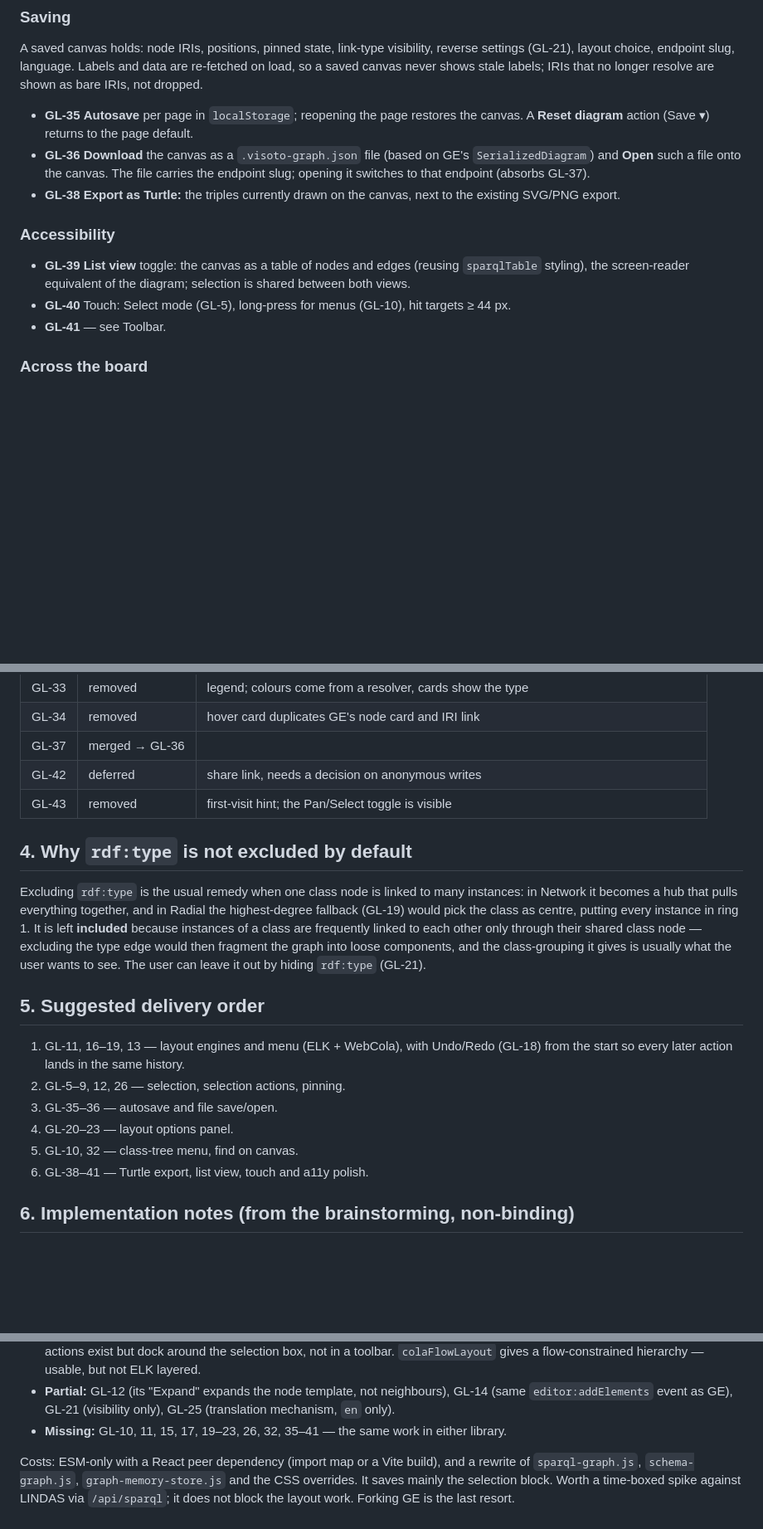
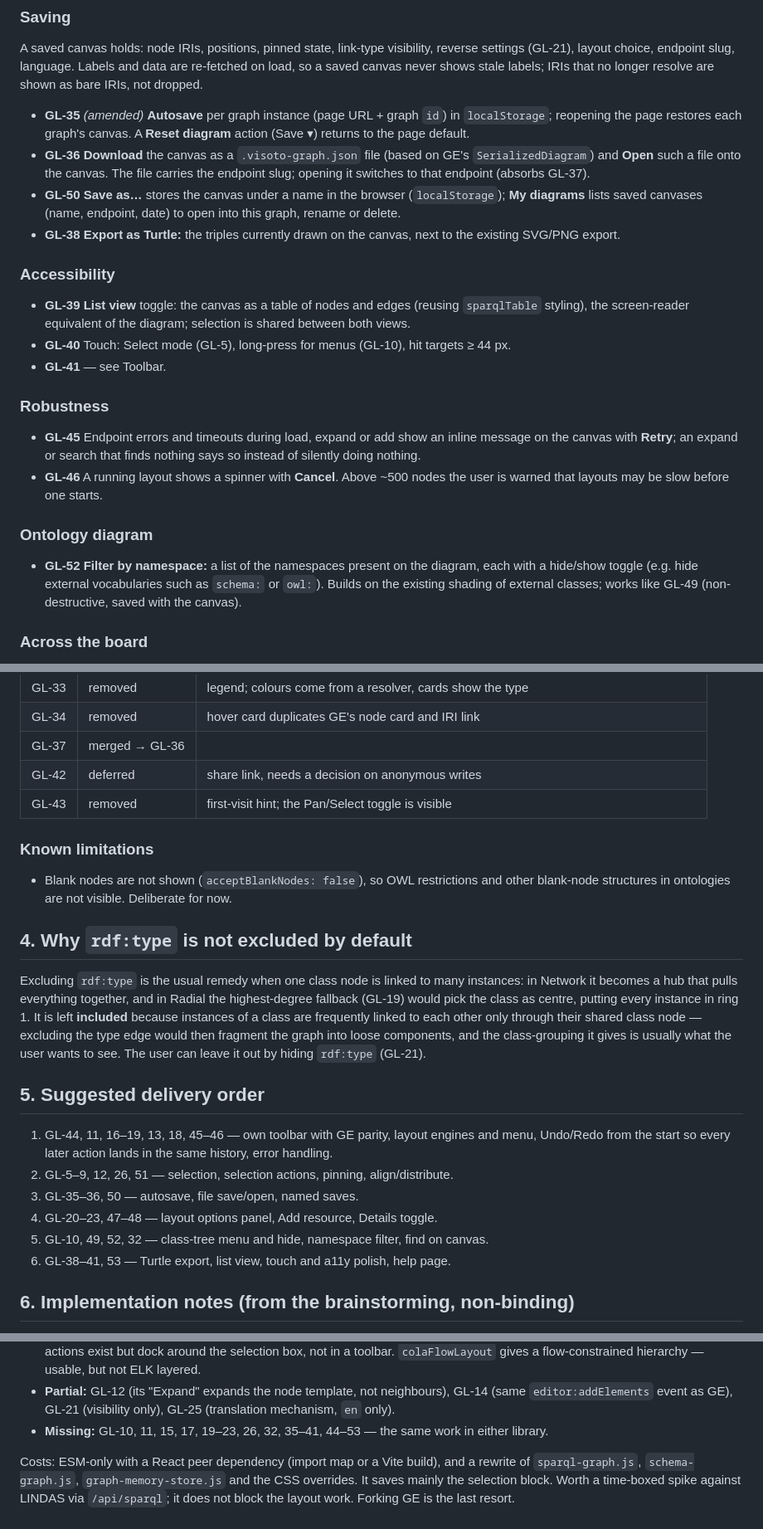
Before and after one commit to pdacton/visoto, a Markdown page: .project/todo/graph-layout.md, 3 parts joined by grey strips. Shown at 83% size. GitHub-like rendering; blank space fills up the shorter version.

```diff
--- a/.project/todo/graph-layout.md
+++ b/.project/todo/graph-layout.md
@@ -146,11 +174,14 @@ reverse settings (GL-21), layout choice, endpoint slug, language. Labels
 and data are re-fetched on load, so a saved canvas never shows stale labels; IRIs
 that no longer resolve are shown as bare IRIs, not dropped.
 
-- **GL-35** **Autosave** per page in `localStorage`; reopening the page restores the
-  canvas. A **Reset diagram** action (Save ▾) returns to the page default.
+- **GL-35** *(amended)* **Autosave** per graph instance (page URL + graph `id`) in
+  `localStorage`; reopening the page restores each graph's canvas. A **Reset diagram** action (Save ▾) returns to the page default.
 - **GL-36** **Download** the canvas as a `.visoto-graph.json` file (based on GE's
   `SerializedDiagram`) and **Open** such a file onto the canvas. The file carries
   the endpoint slug; opening it switches to that endpoint (absorbs GL-37).
+- **GL-50** **Save as…** stores the canvas under a name in the browser
+  (`localStorage`); **My diagrams** lists saved canvases (name, endpoint, date) to
+  open into this graph, rename or delete.
 - **GL-38** **Export as Turtle:** the triples currently drawn on the canvas, next to
   the existing SVG/PNG export.
 
@@ -162,6 +193,21 @@ that no longer resolve are shown as bare IRIs, not dropped.
 - **GL-40** Touch: Select mode (GL-5), long-press for menus (GL-10), hit targets
   ≥ 44 px.
 - **GL-41** — see Toolbar.
+
+### Robustness
+
+- **GL-45** Endpoint errors and timeouts during load, expand or add show an inline
+  message on the canvas with **Retry**; an expand or search that finds nothing says
+  so instead of silently doing nothing.
+- **GL-46** A running layout shows a spinner with **Cancel**. Above ~500 nodes the
+  user is warned that layouts may be slow before one starts.
+
+### Ontology diagram
+
+- **GL-52** **Filter by namespace:** a list of the namespaces present on the
+  diagram, each with a hide/show toggle (e.g. hide external vocabularies such as
+  `schema:` or `owl:`). Builds on the existing shading of external classes; works
+  like GL-49 (non-destructive, saved with the canvas).
 
 ### Across the board
 
@@ -187,6 +233,11 @@ Not reused. Deferred items live in `graph-later.md`.
 | GL-42 | deferred | share link, needs a decision on anonymous writes |
 | GL-43 | removed | first-visit hint; the Pan/Select toggle is visible |
 
+### Known limitations
+
+- Blank nodes are not shown (`acceptBlankNodes: false`), so OWL restrictions and
+  other blank-node structures in ontologies are not visible. Deliberate for now.
+
 ## 4. Why `rdf:type` is not excluded by default
 
 Excluding `rdf:type` is the usual remedy when one class node is linked to many
@@ -200,13 +251,14 @@ leave it out by hiding `rdf:type` (GL-21).
 
 ## 5. Suggested delivery order
 
-1. GL-11, 16–19, 13 — layout engines and menu (ELK + WebCola), with Undo/Redo
-   (GL-18) from the start so every later action lands in the same history.
-2. GL-5–9, 12, 26 — selection, selection actions, pinning.
-3. GL-35–36 — autosave and file save/open.
-4. GL-20–23 — layout options panel.
-5. GL-10, 32 — class-tree menu, find on canvas.
-6. GL-38–41 — Turtle export, list view, touch and a11y polish.
+1. GL-44, 11, 16–19, 13, 18, 45–46 — own toolbar with GE parity, layout engines
+   and menu, Undo/Redo from the start so every later action lands in the same
+   history, error handling.
+2. GL-5–9, 12, 26, 51 — selection, selection actions, pinning, align/distribute.
+3. GL-35–36, 50 — autosave, file save/open, named saves.
+4. GL-20–23, 47–48 — layout options panel, Add resource, Details toggle.
+5. GL-10, 49, 52, 32 — class-tree menu and hide, namespace filter, find on canvas.
+6. GL-38–41, 53 — Turtle export, list view, touch and a11y polish, help page.
 
 ## 6. Implementation notes (from the brainstorming, non-binding)
 
@@ -264,8 +321,8 @@ leave it out by hiding `rdf:type` (GL-21).
 - **Partial:** GL-12 (its "Expand" expands the node template, not neighbours),
   GL-14 (same `editor:addElements` event as GE), GL-21 (visibility only), GL-25
   (translation mechanism, `en` only).
-- **Missing:** GL-10, 11, 15, 17, 19–23, 26, 32, 35–41 — the same work in either
-  library.
+- **Missing:** GL-10, 11, 15, 17, 19–23, 26, 32, 35–41, 44–53 — the same work in
+  either library.
 
 Costs: ESM-only with a React peer dependency (import map or a Vite build), and a
 rewrite of `sparql-graph.js`, `schema-graph.js`, `graph-memory-store.js` and the
```
Also changed, not shown: other parts of .project/todo/graph-layout.md (+36 -3 lines).
